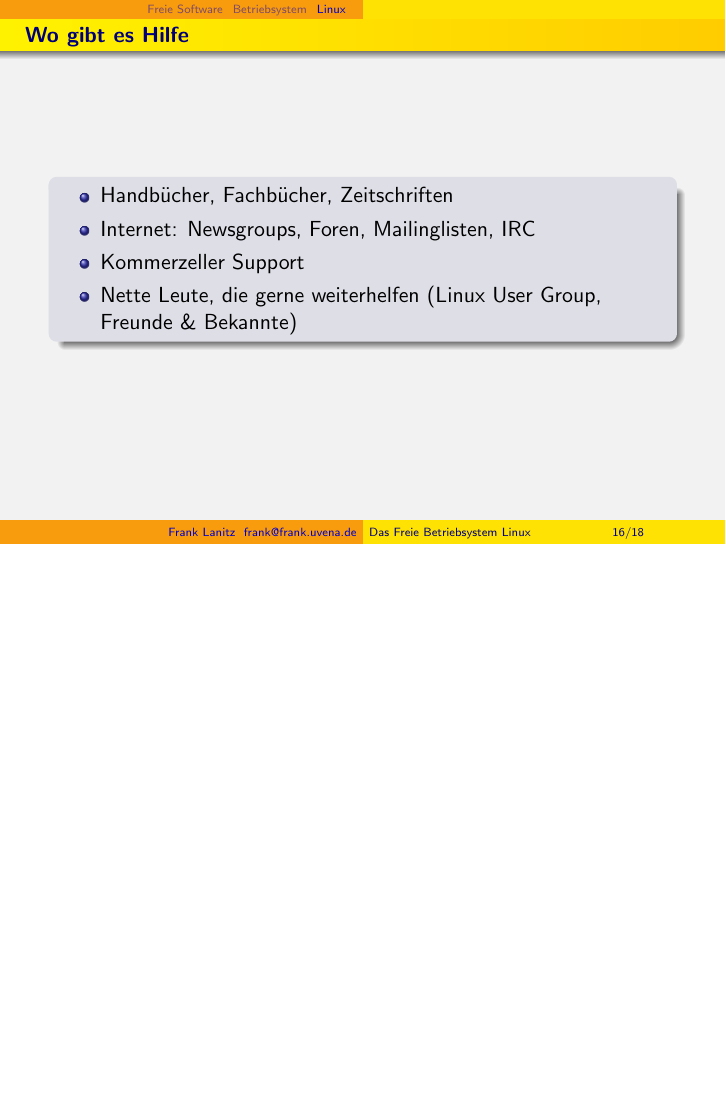
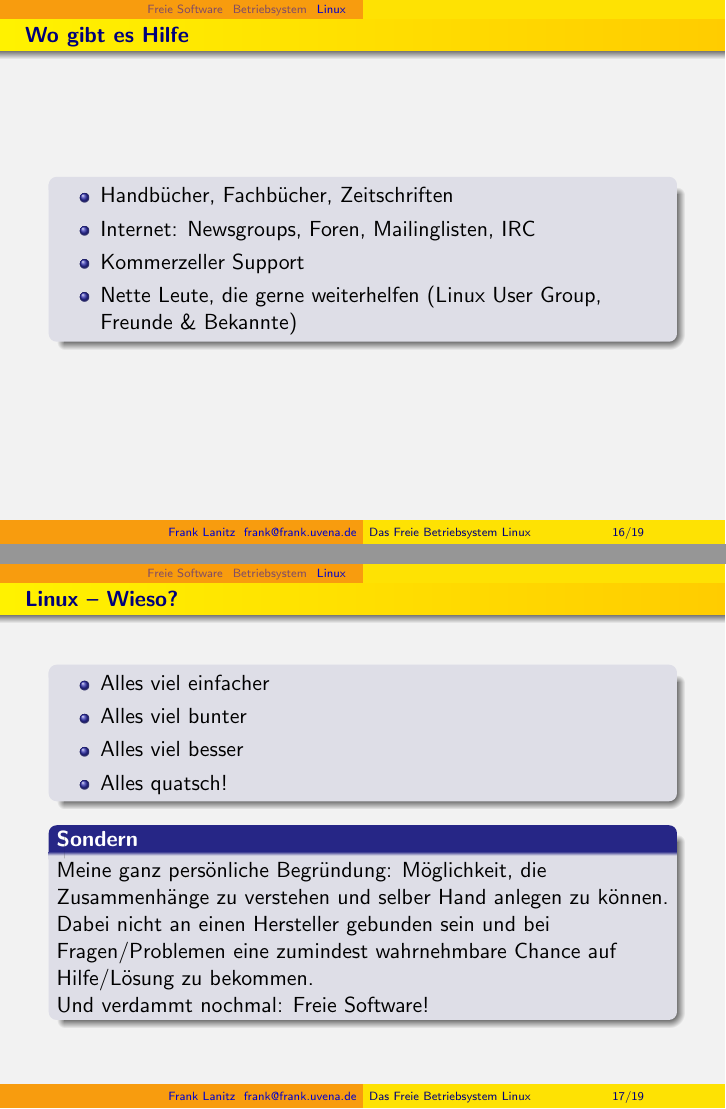
Before and after one commit to HackspaceJena/hackerfahrschule, LaTeX slides (floss_und_linux/linux.tex): page 28 of 30 before the commit and pages 28 and 33 of 35 after it, the two joined at a grey line, the shorter picture padded with empty space. Compiled offline with pdfLaTeX.

Commit message:
Gründe für Linux

```diff
--- a/floss_und_linux/linux.tex
+++ b/floss_und_linux/linux.tex
@@ -312,6 +312,28 @@ in head/foot}%
 \end{frame}
 
 \begin{frame}
+	\frametitle{Linux -- Wieso?}
+	\begin{block}{}
+		\begin{itemize}
+			\item Alles viel einfacher
+			\pause{}
+			\item Alles viel bunter
+			\pause{}
+			\item Alles viel besser
+			\pause{}
+			\item Alles quatsch!
+		\end{itemize}
+	\end{block}
+	\pause{}
+	\begin{block}{Sondern}
+		Meine ganz persönliche Begründung: Möglichkeit, die Zusammenhänge zu verstehen
+		und selber Hand anlegen zu können. Dabei nicht an einen Hersteller
+		gebunden sein und bei Fragen/Problemen eine zumindest wahrnehmbare
+		Chance auf Hilfe/Lösung zu bekommen. \\Und verdammt nochmal: Freie Software!
+	\end{block}
+\end{frame}
+
+\begin{frame}
 	\frametitle{Linux User Group Jena}
 	\begin{block}{Werbung}
 		Die LUG Jena trifft sich alle 2 Wochen zum Stammtisch.\\
```
